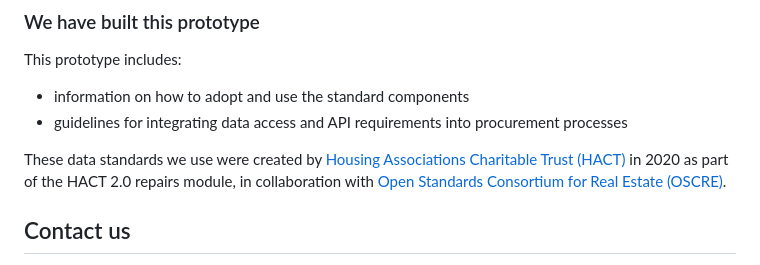
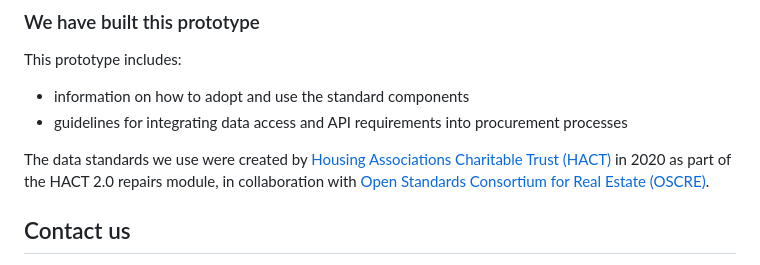
Before and after one commit to robchamberspfc/data-standards, a Markdown page: helpers/input/about-this-project.md, the part around the change. GitHub-like rendering.

```diff
--- a/helpers/input/about-this-project.md
+++ b/helpers/input/about-this-project.md
@@ -64,7 +64,7 @@ This prototype includes:
 * information on how to adopt and use the standard components
 * guidelines for integrating data access and API requirements into procurement processes
 
-These data standards we use were created by [Housing Associations Charitable Trust (HACT)](https://hact.org.uk/) in 2020 as part of the HACT 2.0 repairs module, in collaboration with [Open Standards Consortium for Real Estate (OSCRE)](https://www.oscre.org/).
+The data standards we use were created by [Housing Associations Charitable Trust (HACT)](https://hact.org.uk/) in 2020 as part of the HACT 2.0 repairs module, in collaboration with [Open Standards Consortium for Real Estate (OSCRE)](https://www.oscre.org/).
 
 ## Contact us
 
```
